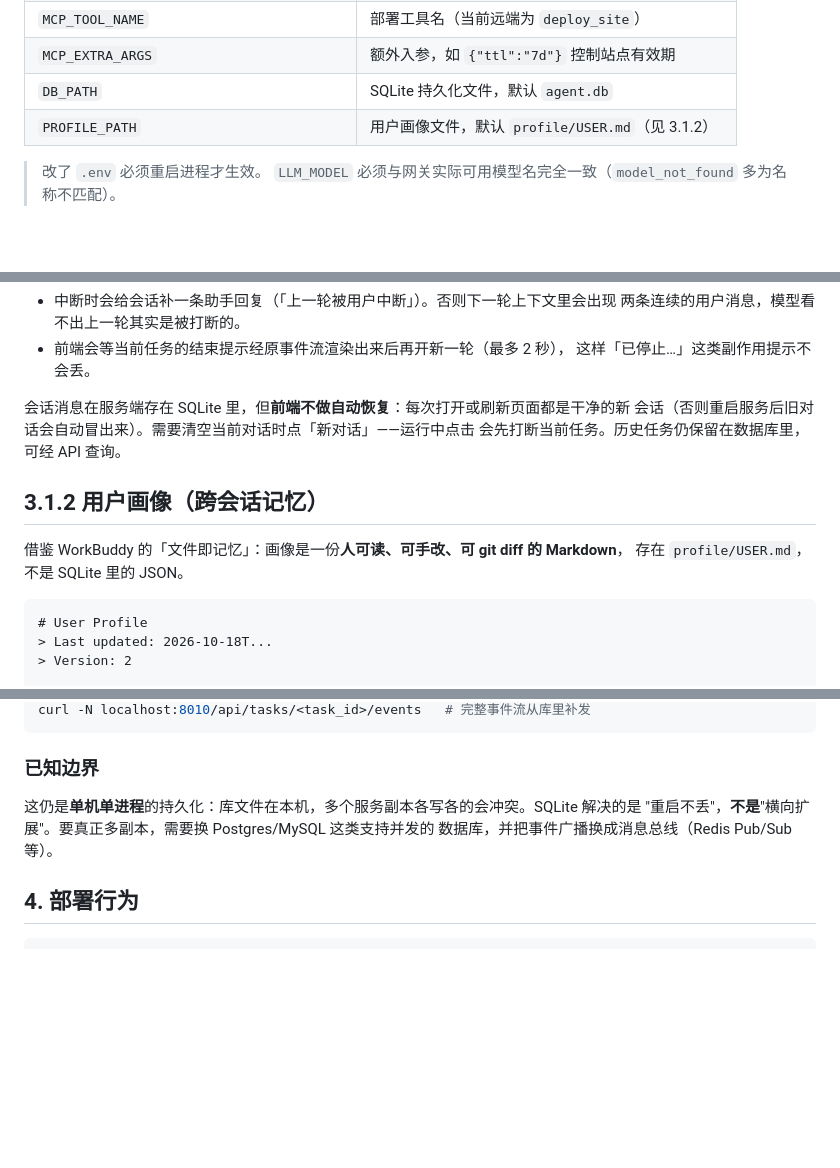
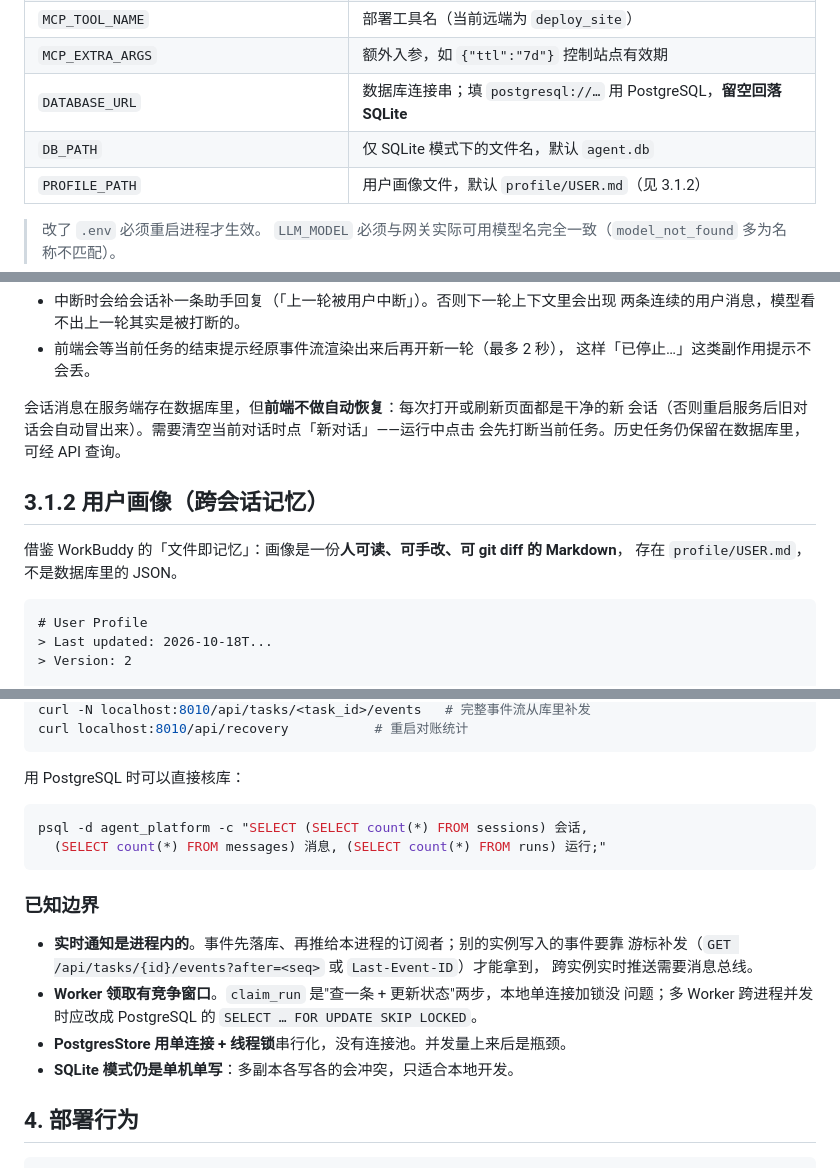
Before and after one commit to latiao-ai/General-Intelligent-Agent-Platform, a Markdown page: README.md, 3 parts joined by grey strips. Drawn GitHub-style; blank space fills up the shorter version.

````diff
--- a/README.md
+++ b/README.md
@@ -41,7 +41,8 @@ python --version             # Python 3.12.15
 | `MCP_URL` / `MCP_BEARER_TOKEN` | 远端 MCP 部署服务地址与鉴权 |
 | `MCP_TOOL_NAME` | 部署工具名（当前远端为 `deploy_site`） |
 | `MCP_EXTRA_ARGS` | 额外入参，如 `{"ttl":"7d"}` 控制站点有效期 |
-| `DB_PATH` | SQLite 持久化文件，默认 `agent.db` |
+| `DATABASE_URL` | 数据库连接串；填 `postgresql://…` 用 PostgreSQL，**留空回落 SQLite** |
+| `DB_PATH` | 仅 SQLite 模式下的文件名，默认 `agent.db` |
 | `PROFILE_PATH` | 用户画像文件，默认 `profile/USER.md`（见 3.1.2） |
 
 > 改了 `.env` 必须重启进程才生效。
@@ -165,14 +166,14 @@ user       我只要其中关于限制和不足的部分
 - 前端会等当前任务的结束提示经原事件流渲染出来后再开新一轮（最多 2 秒），
   这样「已停止…」这类副作用提示不会丢。
 
-会话消息在服务端存在 SQLite 里，但**前端不做自动恢复**：每次打开或刷新页面都是干净的新
+会话消息在服务端存在数据库里，但**前端不做自动恢复**：每次打开或刷新页面都是干净的新
 会话（否则重启服务后旧对话会自动冒出来）。需要清空当前对话时点「新对话」——运行中点击
 会先打断当前任务。历史任务仍保留在数据库里，可经 API 查询。
 
 ## 3.1.2 用户画像（跨会话记忆）
 
 借鉴 WorkBuddy 的「文件即记忆」：画像是一份**人可读、可手改、可 git diff 的 Markdown**，
-存在 `profile/USER.md`，不是 SQLite 里的 JSON。
+存在 `profile/USER.md`，不是数据库里的 JSON。
 
 ```
 # User Profile
@@ -316,11 +348,23 @@ curl localhost:8010/api/tasks/<task_id>             # status 变为 interrupted
 curl -N localhost:8010/api/tasks/<task_id>/events   # 完整事件流从库里补发
+curl localhost:8010/api/recovery           # 重启对账统计
+```
+
+用 PostgreSQL 时可以直接核库：
+
+```bash
+psql -d agent_platform -c "SELECT (SELECT count(*) FROM sessions) 会话,
+  (SELECT count(*) FROM messages) 消息, (SELECT count(*) FROM runs) 运行;"
 ```
 
 ### 已知边界
 
-这仍是**单机单进程**的持久化：库文件在本机，多个服务副本各写各的会冲突。SQLite 解决的是
-"重启不丢"，**不是**"横向扩展"。要真正多副本，需要换 Postgres/MySQL 这类支持并发的
-数据库，并把事件广播换成消息总线（Redis Pub/Sub 等）。
+- **实时通知是进程内的**。事件先落库、再推给本进程的订阅者；别的实例写入的事件要靠
+  游标补发（`GET /api/tasks/{id}/events?after=<seq>` 或 `Last-Event-ID`）才能拿到，
+  跨实例实时推送需要消息总线。
+- **Worker 领取有竞争窗口**。`claim_run` 是"查一条 + 更新状态"两步，本地单连接加锁没
+  问题；多 Worker 跨进程并发时应改成 PostgreSQL 的 `SELECT … FOR UPDATE SKIP LOCKED`。
+- **PostgresStore 用单连接 + 线程锁**串行化，没有连接池。并发量上来后是瓶颈。
+- **SQLite 模式仍是单机单写**：多副本各写各的会冲突，只适合本地开发。
 
 ## 4. 部署行为
 
````
Also changed, not shown: other parts of README.md (+52 -21 lines).
